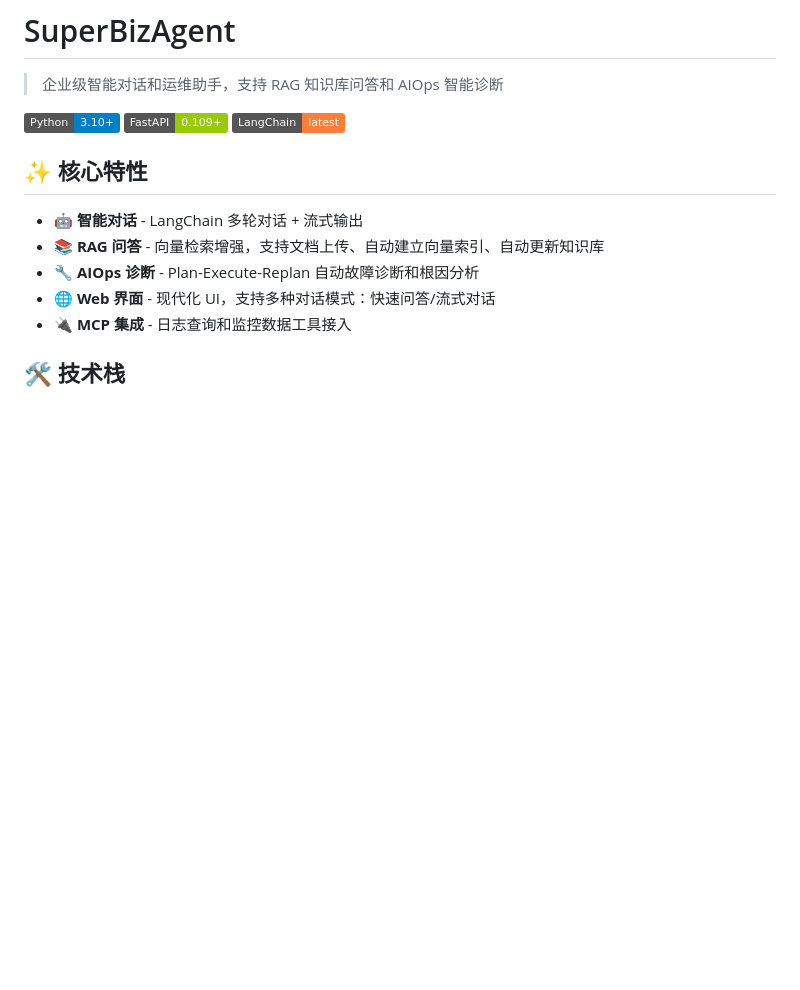
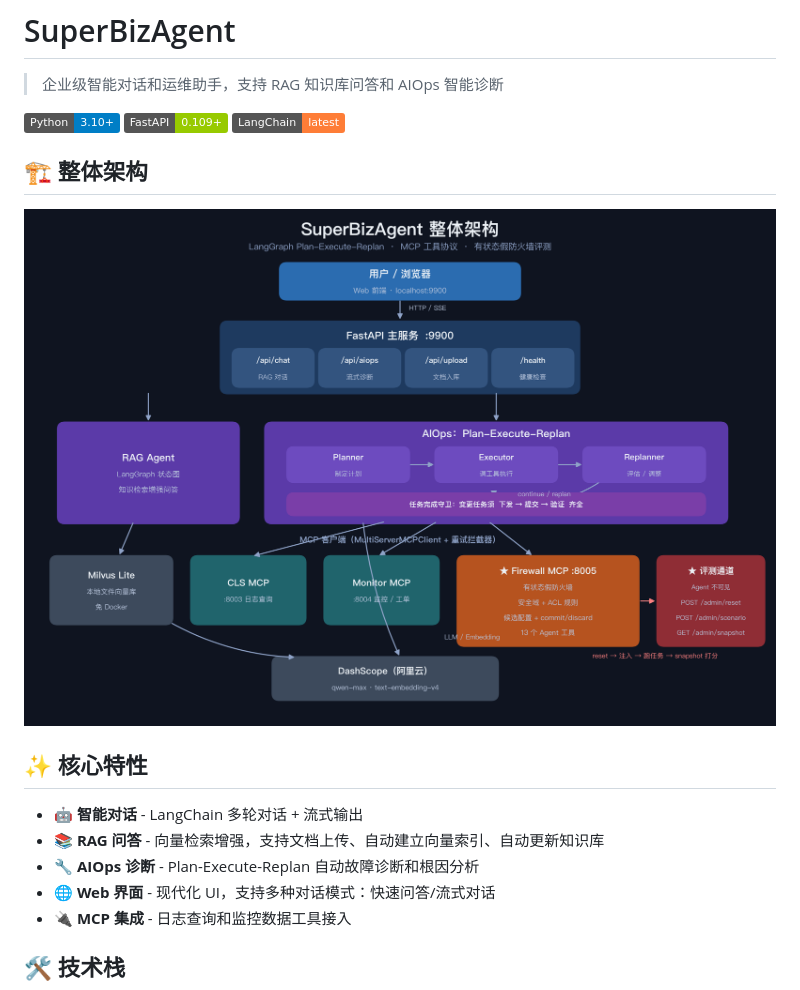
Before and after one commit to MaShiroling/FWAgent, a Markdown page: README.md, the part around the change. Drawn GitHub-style; pictures changed too: docs/architecture.png (added); badges without logos; blank space fills up the shorter version.

Commit message:
docs: 新增整体架构图并嵌入 README

```diff
--- a/README.md
+++ b/README.md
@@ -5,6 +5,10 @@
 [![Python](https://img.shields.io/badge/Python-3.10+-blue.svg)](https://www.python.org/)
 [![FastAPI](https://img.shields.io/badge/FastAPI-0.109+-green.svg)](https://fastapi.tiangolo.com/)
 [![LangChain](https://img.shields.io/badge/LangChain-latest-orange.svg)](https://www.langchain.com/)
+
+## 🏗️ 整体架构
+
+![架构图](docs/architecture.png)
 
 ## ✨ 核心特性
 
```
